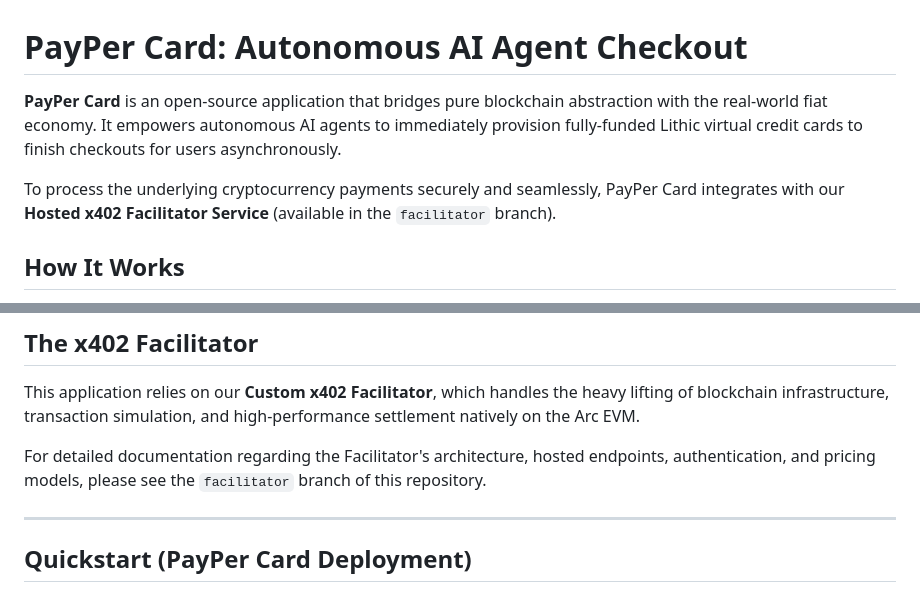
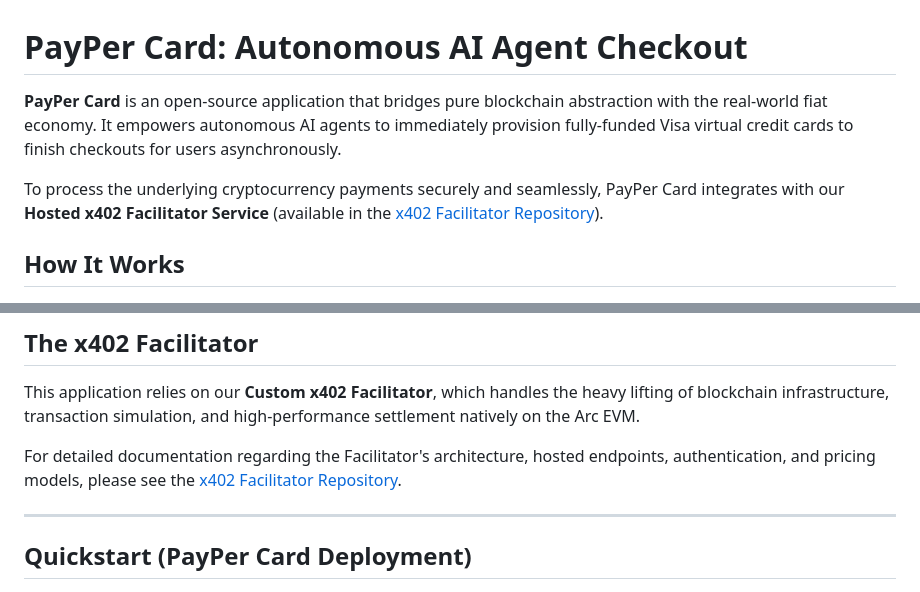
Before and after one commit to rizwanmoulvi/payper-card, a Markdown page: README.md, 2 parts joined by grey strips. Drawn GitHub-style.

Commit message:
docs: update readme with sequence diagram, visa ref, and facilitator repo link

```diff
--- a/README.md
+++ b/README.md
@@ -1,8 +1,8 @@
 # PayPer Card: Autonomous AI Agent Checkout
 
-**PayPer Card** is an open-source application that bridges pure blockchain abstraction with the real-world fiat economy. It empowers autonomous AI agents to immediately provision fully-funded Lithic virtual credit cards to finish checkouts for users asynchronously.
+**PayPer Card** is an open-source application that bridges pure blockchain abstraction with the real-world fiat economy. It empowers autonomous AI agents to immediately provision fully-funded Visa virtual credit cards to finish checkouts for users asynchronously.
 
-To process the underlying cryptocurrency payments securely and seamlessly, PayPer Card integrates with our **Hosted x402 Facilitator Service** (available in the `facilitator` branch).
+To process the underlying cryptocurrency payments securely and seamlessly, PayPer Card integrates with our **Hosted x402 Facilitator Service** (available in the [x402 Facilitator Repository](https://github.com/rizwanmoulvi/arc-testnet-x402-facilitator)).
 
 ## How It Works
 
@@ -17,7 +34,7 @@ To process the underlying cryptocurrency payments securely and seamlessly, PayPe
 
 This application relies on our **Custom x402 Facilitator**, which handles the heavy lifting of blockchain infrastructure, transaction simulation, and high-performance settlement natively on the Arc EVM.
 
-For detailed documentation regarding the Facilitator's architecture, hosted endpoints, authentication, and pricing models, please see the `facilitator` branch of this repository.
+For detailed documentation regarding the Facilitator's architecture, hosted endpoints, authentication, and pricing models, please see the [x402 Facilitator Repository](https://github.com/rizwanmoulvi/arc-testnet-x402-facilitator).
 
 ---
 
```
Also changed, not shown: other parts of README.md (+18 -1 lines).
